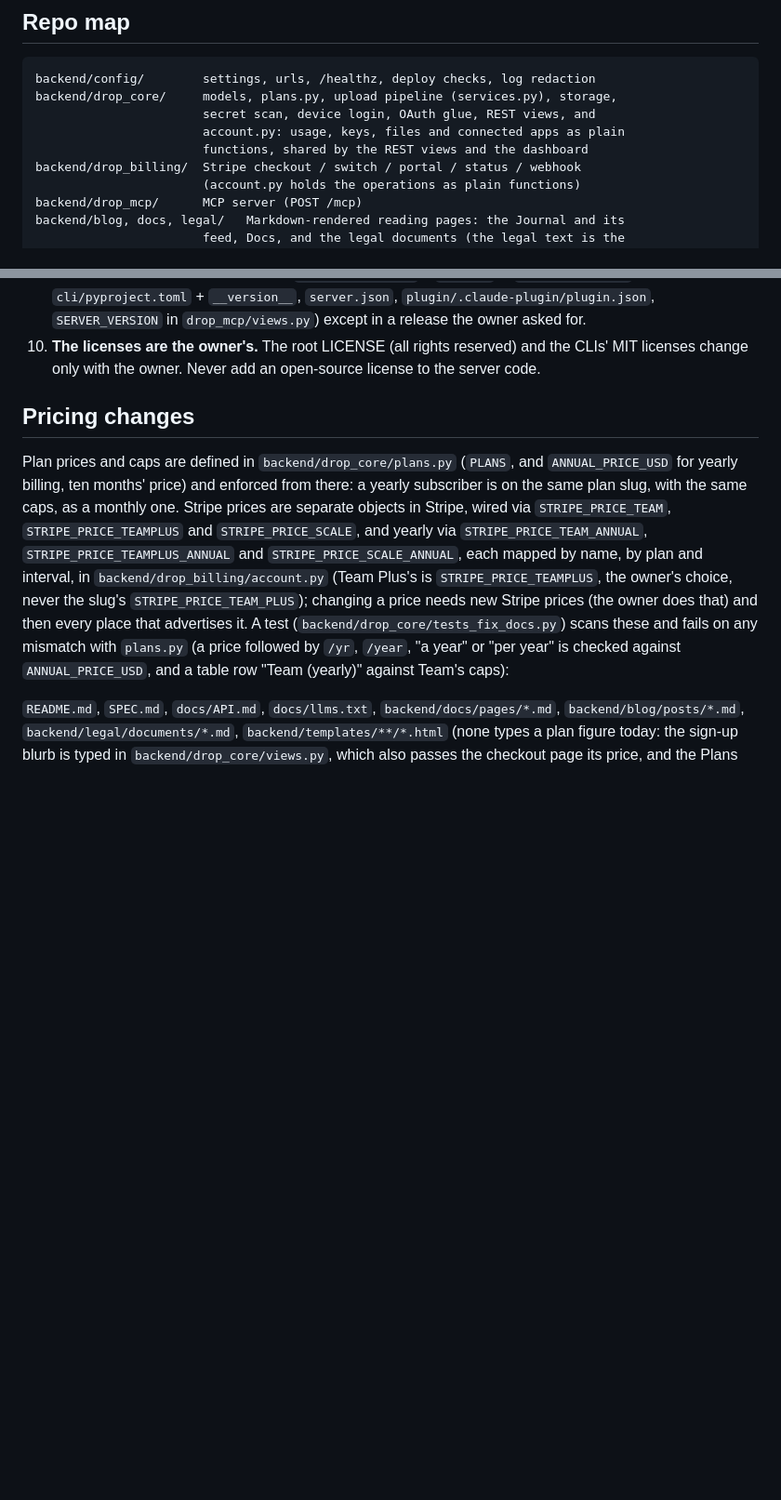
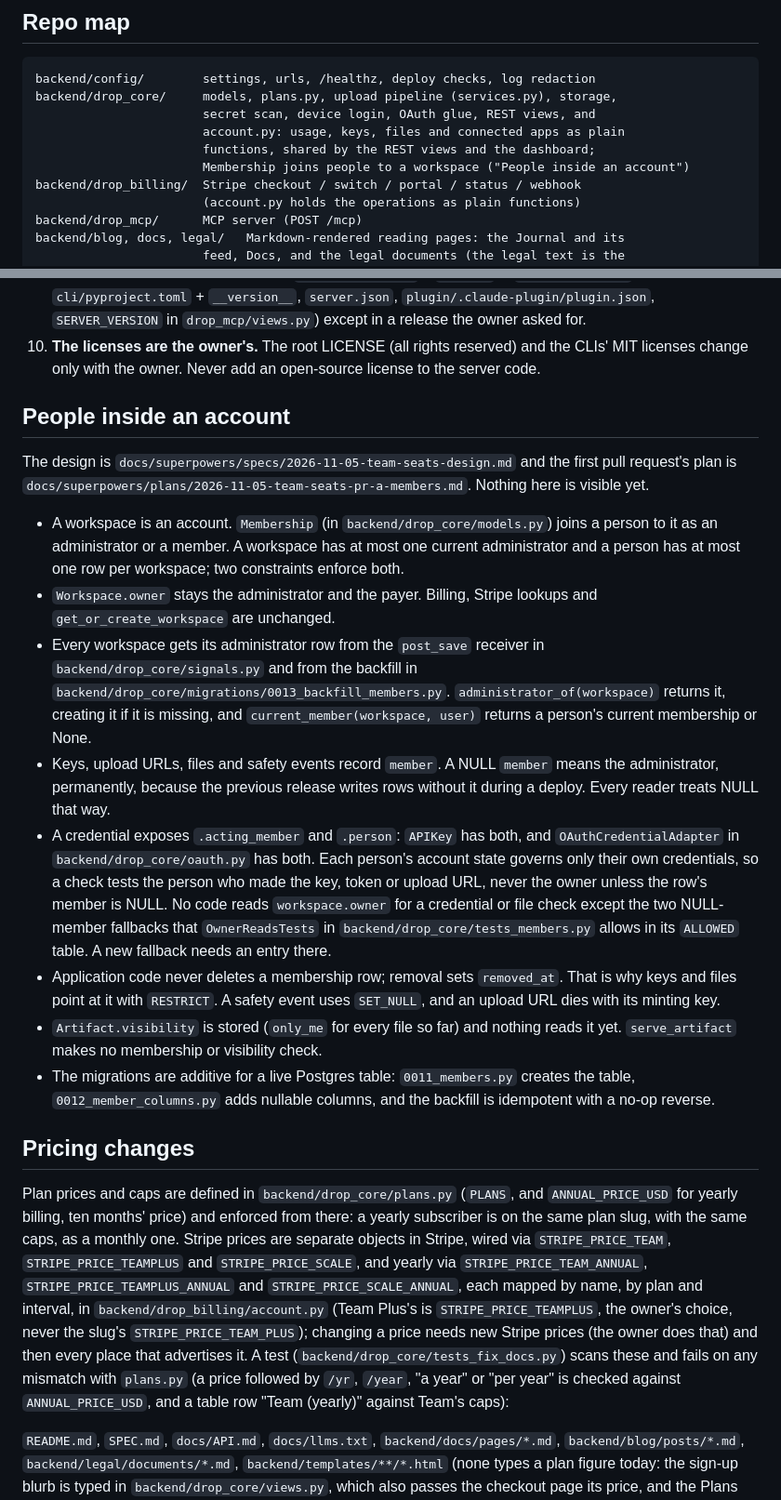
Before and after one commit to veilfile/veilfile, a Markdown page: AGENTS.md, 2 parts joined by grey strips. Shown at 93% size. Rendered like a GitHub page; blank space fills up the shorter version.

Commit message:
AGENTS.md explains people inside an account

```diff
--- a/AGENTS.md
+++ b/AGENTS.md
@@ -20,7 +20,8 @@ backend/config/        settings, urls, /healthz, deploy checks, log redaction
 backend/drop_core/     models, plans.py, upload pipeline (services.py), storage,
                        secret scan, device login, OAuth glue, REST views, and
                        account.py: usage, keys, files and connected apps as plain
-                       functions, shared by the REST views and the dashboard
+                       functions, shared by the REST views and the dashboard;
+                       Membership joins people to a workspace ("People inside an account")
 backend/drop_billing/  Stripe checkout / switch / portal / status / webhook
                        (account.py holds the operations as plain functions)
 backend/drop_mcp/      MCP server (POST /mcp)
@@ -618,6 +619,19 @@ npm and PyPI each trust one publisher, release.yml in this repository. npm 0.4.1
    `plugin/.claude-plugin/plugin.json`, `SERVER_VERSION` in
    `drop_mcp/views.py`) except in a release the owner asked for.
 10. **The licenses are the owner's.** The root LICENSE (all rights reserved) and the CLIs' MIT licenses change only with the owner. Never add an open-source license to the server code.
+
+## People inside an account
+
+The design is `docs/superpowers/specs/2026-11-05-team-seats-design.md` and the first pull request's plan is `docs/superpowers/plans/2026-11-05-team-seats-pr-a-members.md`. Nothing here is visible yet.
+
+- A workspace is an account. `Membership` (in `backend/drop_core/models.py`) joins a person to it as an administrator or a member. A workspace has at most one current administrator and a person has at most one row per workspace; two constraints enforce both.
+- `Workspace.owner` stays the administrator and the payer. Billing, Stripe lookups and `get_or_create_workspace` are unchanged.
+- Every workspace gets its administrator row from the `post_save` receiver in `backend/drop_core/signals.py` and from the backfill in `backend/drop_core/migrations/0013_backfill_members.py`. `administrator_of(workspace)` returns it, creating it if it is missing, and `current_member(workspace, user)` returns a person's current membership or None.
+- Keys, upload URLs, files and safety events record `member`. A NULL `member` means the administrator, permanently, because the previous release writes rows without it during a deploy. Every reader treats NULL that way.
+- A credential exposes `.acting_member` and `.person`: `APIKey` has both, and `OAuthCredentialAdapter` in `backend/drop_core/oauth.py` has both. Each person's account state governs only their own credentials, so a check tests the person who made the key, token or upload URL, never the owner unless the row's member is NULL. No code reads `workspace.owner` for a credential or file check except the two NULL-member fallbacks that `OwnerReadsTests` in `backend/drop_core/tests_members.py` allows in its `ALLOWED` table. A new fallback needs an entry there.
+- Application code never deletes a membership row; removal sets `removed_at`. That is why keys and files point at it with `RESTRICT`. A safety event uses `SET_NULL`, and an upload URL dies with its minting key.
+- `Artifact.visibility` is stored (`only_me` for every file so far) and nothing reads it yet. `serve_artifact` makes no membership or visibility check.
+- The migrations are additive for a live Postgres table: `0011_members.py` creates the table, `0012_member_columns.py` adds nullable columns, and the backfill is idempotent with a no-op reverse.
 
 ## Pricing changes
 
```
